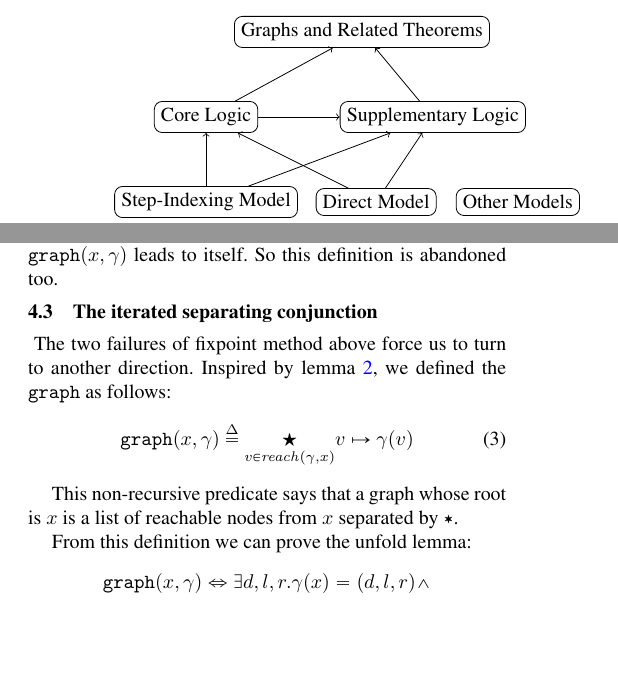
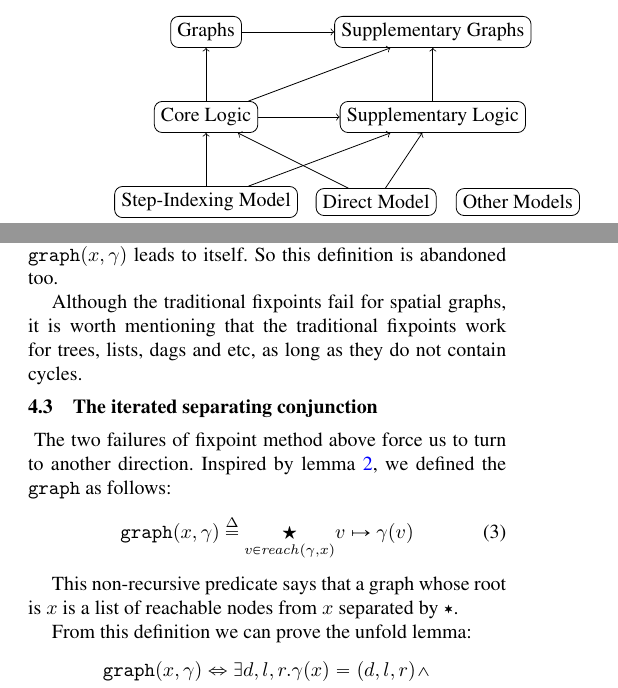
Before and after one commit to CertiGraph/CertiGraph, a LaTeX paper (papers/autoquack/autoquack.tex, which reads papers/autoquack/spatial.tex): two parts of the columns of page 9 of 16 before the commit and two parts of the columns of page 9 of 17 after it, joined at a grey line, cut at the place of the change, the shorter picture padded with empty space. Compiled offline with pdfLaTeX; a missing font is replaced by an installed copy or a similar font.

Commit message:
Change the illustration.

```diff
--- a/papers/autoquack/spatial.tex
+++ b/papers/autoquack/spatial.tex
@@ -24,9 +24,12 @@ layer are sound models of the logic.
 \node (OM) at (2.5, 0) {Other Models};
 \node (CL) at (-3, 1.5) {Core Logic};
 \node (SL) at (1, 1.5) {Supplementary Logic};
-\node (G) at (-0.25, 3) {Graphs and Related Theorems};
+\node (G) at (-3, 3) {Graphs};
+\node (SG) at (1, 3) {Supplementary Graphs};
 \draw [->] (CL) to (G);
-\draw [->] (SL) to (G);
+\draw [->] (G) to (SG);
+\draw [->] (CL) to (SG);
+\draw [->] (SL) to (SG);
 \draw [->] (CL) to (SL);
 \draw [->] (SM) to (CL);
 \draw [->] (SM) to (SL);
@@ -136,6 +139,10 @@ self-referencing single node graph because: every time the expanding
 of $\mathtt{graph}(x,\gamma)$ leads to itself. So this definition is
 abandoned too.
 
+Although the traditional fixpoints fail for spatial graphs, it is
+worth mentioning that the traditional fixpoints work for trees, lists,
+dags and etc, as long as they do not contain cycles.
+
 \subsection{The iterated separating conjunction}\
 The two failures of fixpoint method above force us to turn to another
 direction. Inspired by lemma \ref{eqn:graph_iter}, we defined the
```
